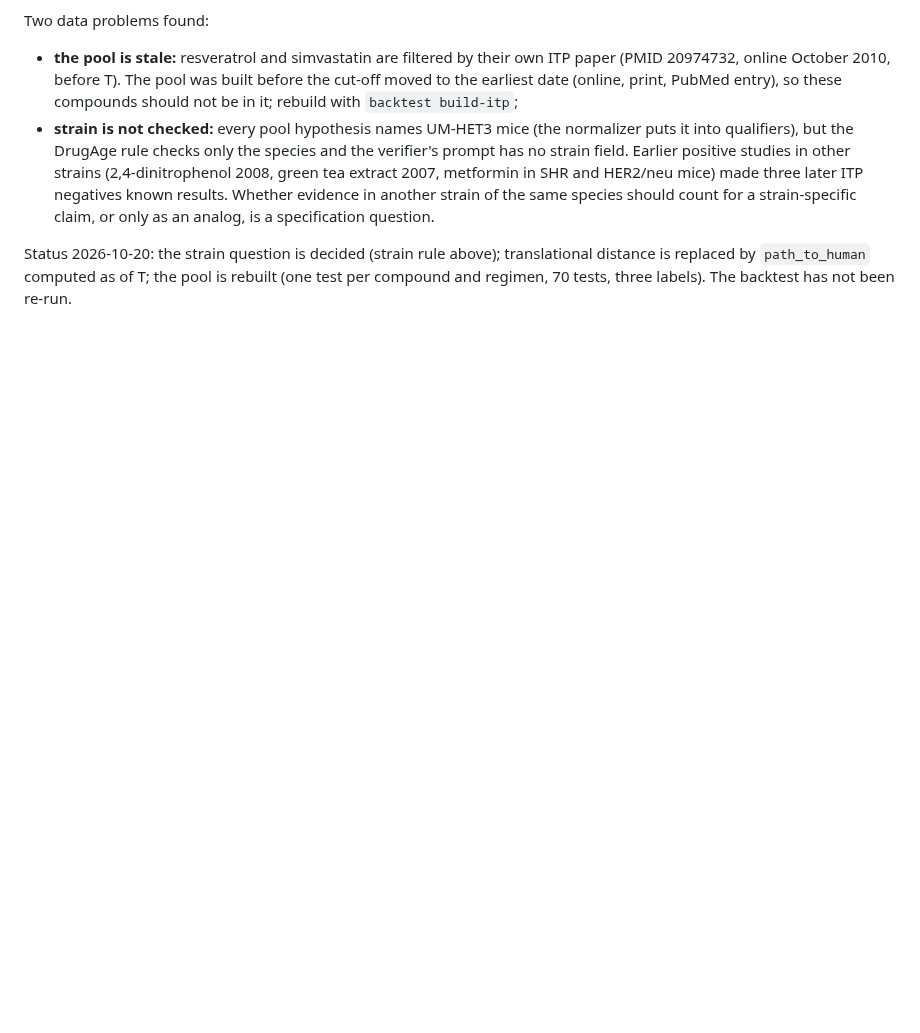
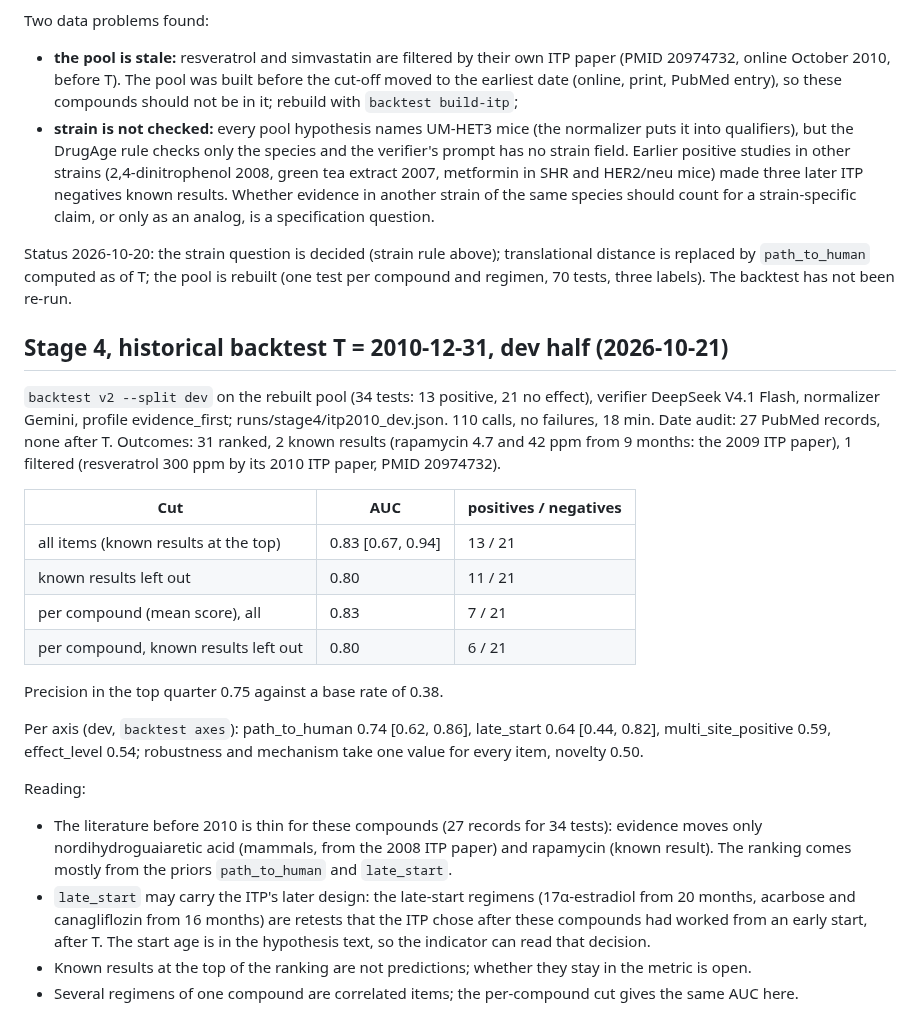
Before and after one commit to danrd/hyp-arena, a Markdown page: docs/rules-method.md, the part around the change. Drawn GitHub-style; blank space fills up the shorter version.

Commit message:
Stage 4 dev half: backtest T=2010 results and reading
Co-Authored-By: Claude Opus 5.5 <noreply@anthropic.com>
Claude-Session: https://claude.ai/code/session_01TtzuFMmRhpHSeexso75yrH

```diff
--- a/docs/rules-method.md
+++ b/docs/rules-method.md
@@ -304,3 +304,32 @@ Two data problems found:
 - **strain is not checked:** every pool hypothesis names UM-HET3 mice (the normalizer puts it into qualifiers), but the DrugAge rule checks only the species and the verifier's prompt has no strain field. Earlier positive studies in other strains (2,4-dinitrophenol 2008, green tea extract 2007, metformin in SHR and HER2/neu mice) made three later ITP negatives known results. Whether evidence in another strain of the same species should count for a strain-specific claim, or only as an analog, is a specification question.
 
 Status 2026-10-20: the strain question is decided (strain rule above); translational distance is replaced by `path_to_human` computed as of T; the pool is rebuilt (one test per compound and regimen, 70 tests, three labels). The backtest has not been re-run.
+
+## Stage 4, historical backtest T = 2010-12-31, dev half (2026-10-21)
+
+`backtest v2 --split dev` on the rebuilt pool (34 tests: 13 positive, 21 no effect), verifier DeepSeek V4.1 Flash,
+normalizer Gemini, profile evidence_first; runs/stage4/itp2010_dev.json. 110 calls, no failures, 18 min. Date audit:
+27 PubMed records, none after T. Outcomes: 31 ranked, 2 known results (rapamycin 4.7 and 42 ppm from 9 months:
+the 2009 ITP paper), 1 filtered (resveratrol 300 ppm by its 2010 ITP paper, PMID 20974732).
+
+| Cut | AUC | positives / negatives |
+|---|---|---|
+| all items (known results at the top) | 0.83 [0.67, 0.94] | 13 / 21 |
+| known results left out | 0.80 | 11 / 21 |
+| per compound (mean score), all | 0.83 | 7 / 21 |
+| per compound, known results left out | 0.80 | 6 / 21 |
+
+Precision in the top quarter 0.75 against a base rate of 0.38.
+
+Per axis (dev, `backtest axes`): path_to_human 0.74 [0.62, 0.86], late_start 0.64 [0.44, 0.82], multi_site_positive
+0.59, effect_level 0.54; robustness and mechanism take one value for every item, novelty 0.50.
+
+Reading:
+- The literature before 2010 is thin for these compounds (27 records for 34 tests): evidence moves only
+  nordihydroguaiaretic acid (mammals, from the 2008 ITP paper) and rapamycin (known result). The ranking comes
+  mostly from the priors `path_to_human` and `late_start`.
+- `late_start` may carry the ITP's later design: the late-start regimens (17α-estradiol from 20 months, acarbose
+  and canagliflozin from 16 months) are retests that the ITP chose after these compounds had worked from an
+  early start, after T. The start age is in the hypothesis text, so the indicator can read that decision.
+- Known results at the top of the ranking are not predictions; whether they stay in the metric is open.
+- Several regimens of one compound are correlated items; the per-compound cut gives the same AUC here.
```
